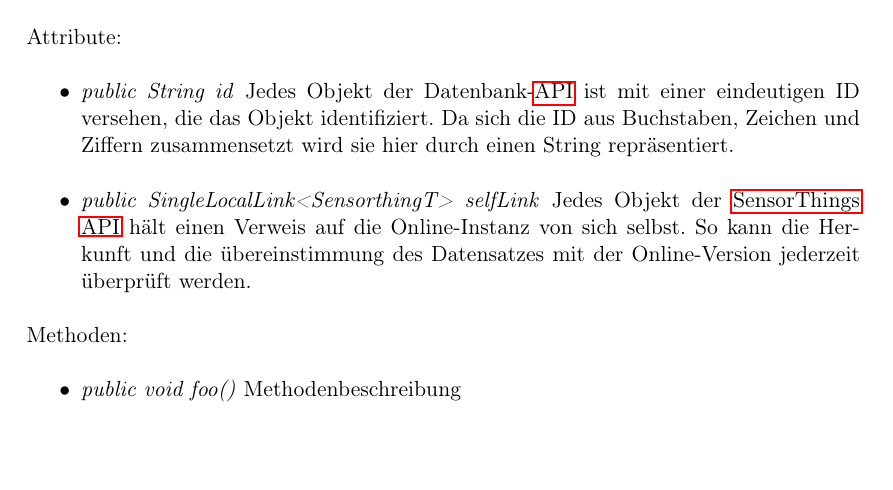
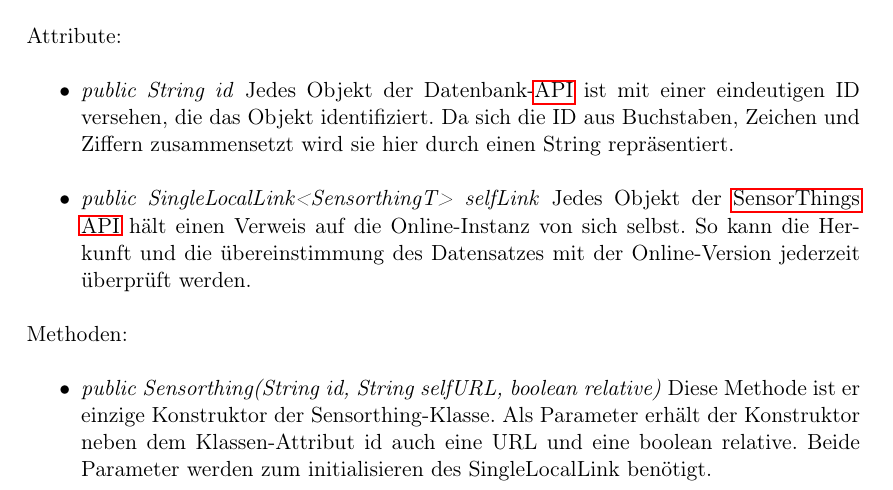
Before and after one commit to ys3d/PSE2020-Luftqualitaetsdaten-Entwurf, a LaTeX document (scopeStatement.tex, which reads topics/classDescriptions/backend/modell.tex, topics/classDescriptions/backend/subpackages/sensorthings.tex): part of page 5 of 7, cut so that both start at the same text, the shorter picture padded with empty space. Compiled offline with pdfLaTeX.

Commit message:
Moves all sensorthings parts to new tex file

```diff
--- a/topics/classDescriptions/backend/modell.tex
+++ b/topics/classDescriptions/backend/modell.tex
@@ -7,3 +2,0 @@
-    \begin{figure}[H]
-        {\centering\includegraphics[scale = 0.7]{media/backend/modell/classes/Sensorthing.png}}
-    \end{figure}
@@ -17,10 +3 @@ Um die Datentypen der Parameter möglichst exakt zu bestimmen werden \glspl{f-bo
-Attribute:
-\begin{itemize}
-    \item \emph{public String id} Jedes Objekt der Datenbank-\gls{API} ist mit einer eindeutigen ID versehen, die das Objekt identifiziert.
-    Da sich die ID aus Buchstaben, Zeichen und Ziffern zusammensetzt wird sie hier durch einen String repräsentiert.
-    \item \emph{public SingleLocalLink<SensorthingT> selfLink} Jedes Objekt der \gls{SensorThings API} hält einen Verweis auf die Online-Instanz von sich selbst.
-    So kann die Herkunft und die übereinstimmung des Datensatzes mit der Online-Version jederzeit überprüft werden.
-\end{itemize}
-Methoden: \begin{itemize} [noitemsep]
-    \item \emph{public void foo()} Methodenbeschreibung
-\end{itemize}
+\input{topics/classDescriptions/backend/subpackages/sensorthings.tex}
--- /dev/null
+++ b/topics/classDescriptions/backend/subpackages/sensorthings.tex
@@ -0,0 +5,3 @@
+    \begin{figure}[H]
+        {\centering\includegraphics[width=0.95\textwidth]{media/backend/modell/classes/Sensorthing.png}}
+    \end{figure}
@@ -0,0 +15,13 @@
+Attribute:
+\begin{itemize}
+    \item \emph{public String id} Jedes Objekt der Datenbank-\gls{API} ist mit einer eindeutigen ID versehen, die das Objekt identifiziert.
+    Da sich die ID aus Buchstaben, Zeichen und Ziffern zusammensetzt wird sie hier durch einen String repräsentiert.
+    \item \emph{public SingleLocalLink<SensorthingT> selfLink} Jedes Objekt der \gls{SensorThings API} hält einen Verweis auf die Online-Instanz von sich selbst.
+    So kann die Herkunft und die übereinstimmung des Datensatzes mit der Online-Version jederzeit überprüft werden.
+\end{itemize}
+Methoden: \begin{itemize}
+    \item \emph{public Sensorthing(String id, String selfURL, boolean relative)} Diese Methode ist er einzige Konstruktor der Sensorthing-Klasse.
+    Als Parameter erhält der Konstruktor neben dem Klassen-Attribut id auch eine URL und eine boolean relative. Beide Parameter werden zum initialisieren des SingleLocalLink benötigt.
+\end{itemize}
+
+%Datastream
```
Also changed, not shown: topics/classDescriptions/backend/modell.tex (11 more changed lines), topics/classDescriptions/backend/subpackages/sensorthings.tex (11 more changed lines).
